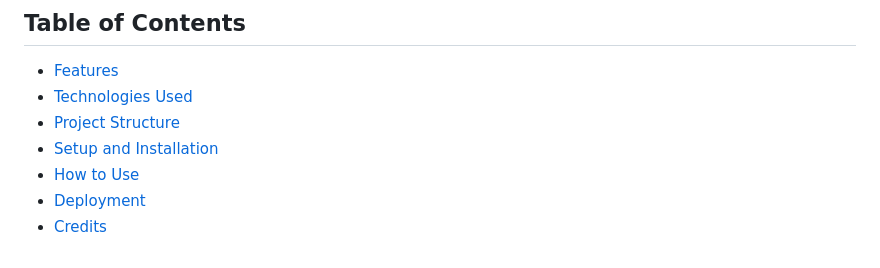
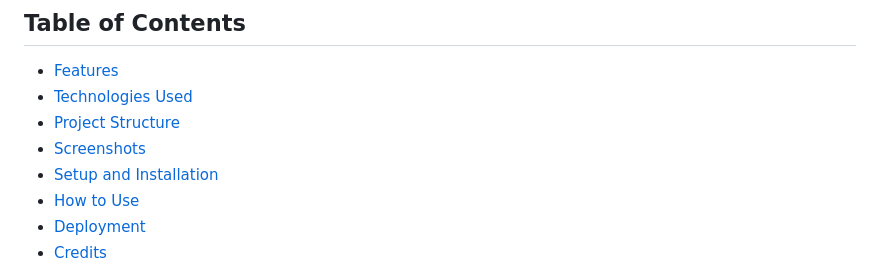
Before and after one commit to Mahadevv01/MohitSharma.github.io, a Markdown page: README.md, the part around one of its changes. GitHub-like rendering.

```diff
--- a/README.md
+++ b/README.md
@@ -6,6 +6,7 @@ This is a personal portfolio website built to showcase my work, skills, and expe
 - [Features](#features)
 - [Technologies Used](#technologies-used)
 - [Project Structure](#project-structure)
+- [Screenshots](#screenshots)
 - [Setup and Installation](#setup-and-installation)
 - [How to Use](#how-to-use)
 - [Deployment](#deployment)
```
Also changed, not shown: other parts of README.md (+14 -0 lines).
